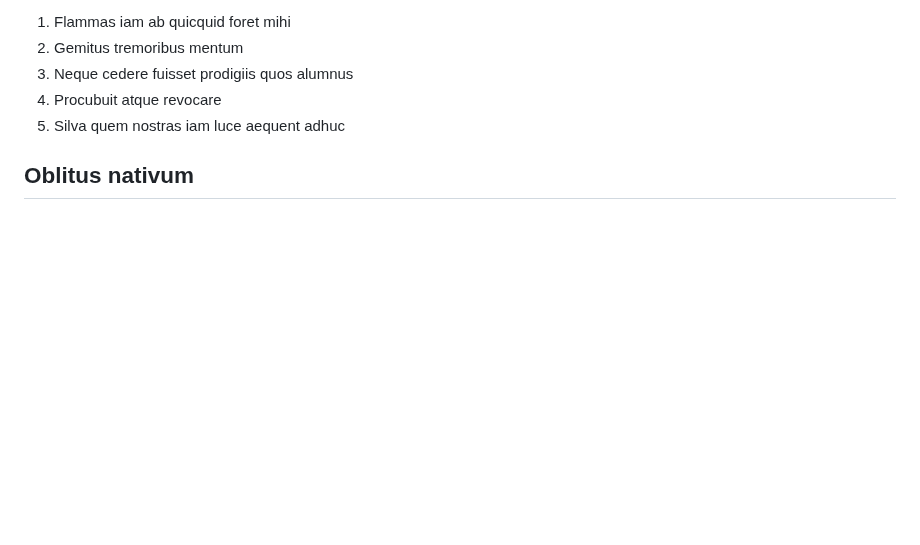
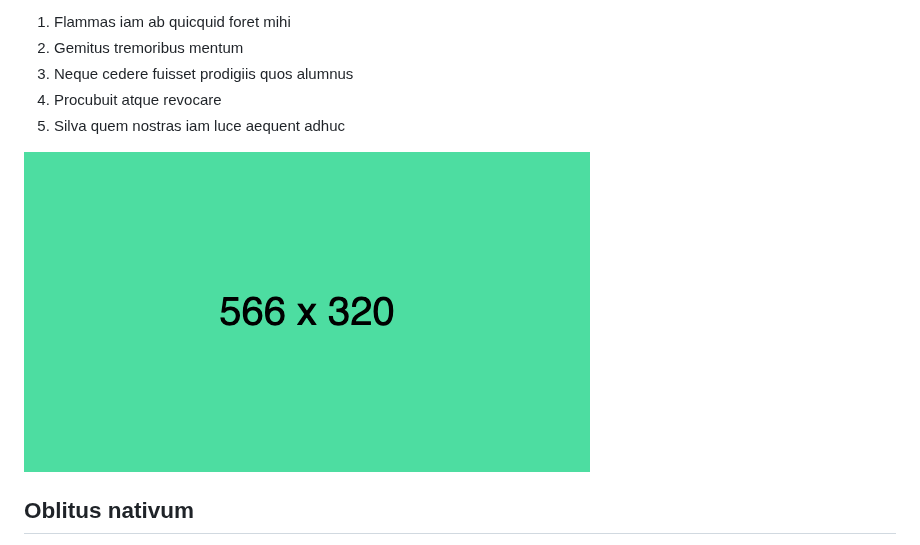
Before and after one commit to lukasikp/stoplight-example, a Markdown page: docs/testpage.md, the part around the change. GitHub-like rendering; pictures changed too: assets/images/3-illustrative.png (added); blank space fills up the shorter version.

Commit message:
Modified 2 files

```diff
--- a/docs/testpage.md
+++ b/docs/testpage.md
@@ -18,6 +18,9 @@ crepitantis manu aera mors torum redeat, hasta dux nondum laesa; **Nisi**.
 3. Neque cedere fuisset prodigiis quos alumnus
 4. Procubuit atque revocare
 5. Silva quem nostras iam luce aequent adhuc
+
+![3-illustrative.png](../assets/images/3-illustrative.png)
+
 
 ## Oblitus nativum
 
```
